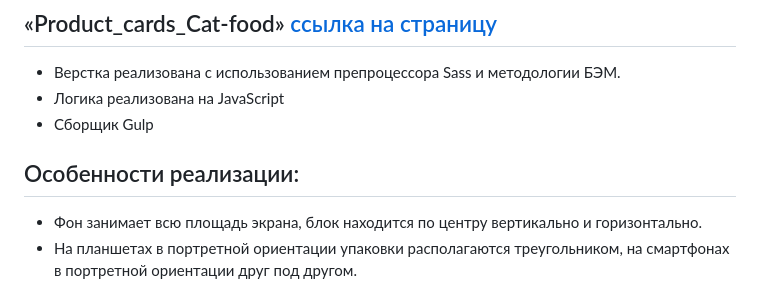
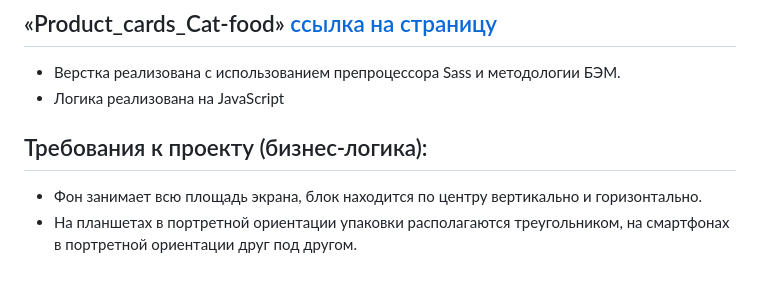
Before and after one commit to nfdmitry/Product-cards-Cats-food, a Markdown page: README.md, the part around the change. Drawn GitHub-style.

```diff
--- a/README.md
+++ b/README.md
@@ -4,9 +4,8 @@
 
 - Верстка реализована c использованием препроцессора Sass и методологии БЭМ.
 - Логика реализована на JavaScript
-- Сборщик Gulp
 
-## Особенности реализации:
+## Требования к проекту (бизнес-логика):
 
 - Фон занимает всю площадь экрана, блок находится по центру вертикально и горизонтально.
 - На планшетах в портретной ориентации упаковки располагаются треугольником, на смартфонах в портретной ориентации друг под другом.
```
